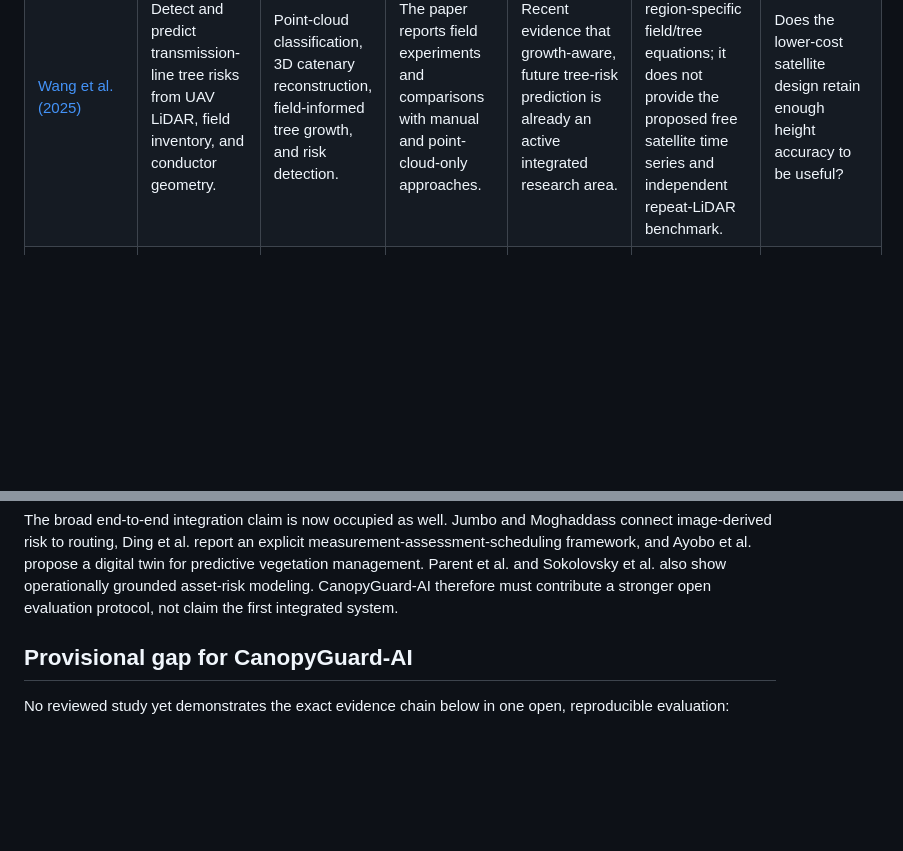
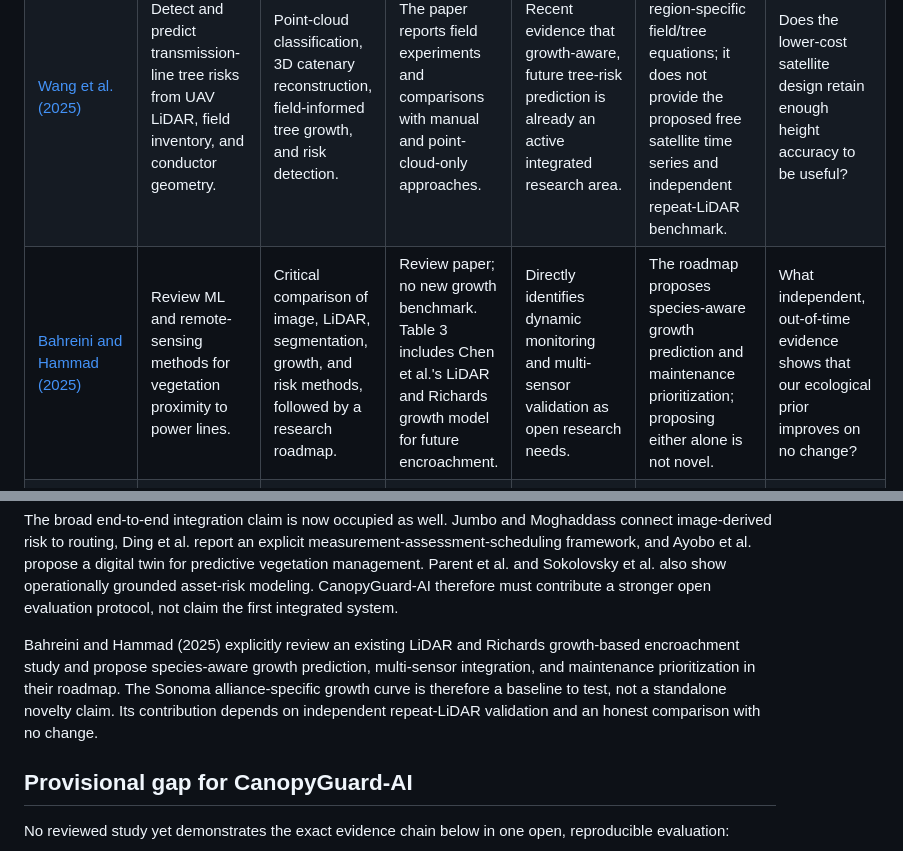
Before and after one commit to Lakshaycodes08/CanopyGuard-AI, a Markdown page: reports/literature_review.md, 2 parts joined by grey strips. Rendered like a GitHub page; blank space fills up the shorter version.

Commit message:
Document LiDAR-change early checks and novelty guard

```diff
--- a/reports/literature_review.md
+++ b/reports/literature_review.md
@@ -34,6 +34,7 @@ left for CanopyGuard-AI?
 | [Canopy height mapping in complex temperate forests (2026)](https://doi.org/10.1016/j.atech.2026.102249) | Map canopy height in structurally complex temperate forest using GEDI, seasonal Sentinel-2, and 2,543 inventory plots. | Random Forest models compare seasonal and multitemporal predictors, GEDI filtering, local calibration, and plot-location correction. | Local multitemporal model RMSE 5.3 m and R2 0.45 against field data; GEDI filtering reduced RMSE from 11.7 m to 8.09 m. | Shows that quality filtering, seasonality, local calibration, and spatial alignment materially affect accuracy. | Optical saturation underestimates tall canopy; sparse GEDI and residual alignment error remain. Data are not publicly shareable. | Will a Sonoma model remain valid across fire history, terrain, and canopy structure without spatial leakage? |
 | [Savva et al. (2025)](https://doi.org/10.1109/MGRS.2025.3558741) | Review remote sensing and AI for vegetation hazards in power-line corridors. | Structured review of 2D imagery, LiDAR, AI methods, metrics, and datasets. | Review paper; no new predictive benchmark. | Establishes the current method landscape and identifies fragmented methods and scarce public 3D datasets. | A review cannot establish that our exact proposed combination is novel. | Has the review missed proprietary or recent integrated systems that already cover our claimed gap? |
 | [Wang et al. (2025)](https://doi.org/10.3390/f16040578) | Detect and predict transmission-line tree risks from UAV LiDAR, field inventory, and conductor geometry. | Point-cloud classification, 3D catenary reconstruction, field-informed tree growth, and risk detection. | The paper reports field experiments and comparisons with manual and point-cloud-only approaches. | Recent evidence that growth-aware, future tree-risk prediction is already an active integrated research area. | Requires UAV LiDAR and region-specific field/tree equations; it does not provide the proposed free satellite time series and independent repeat-LiDAR benchmark. | Does the lower-cost satellite design retain enough height accuracy to be useful? |
+| [Bahreini and Hammad (2025)](https://doi.org/10.3390/f16111658) | Review ML and remote-sensing methods for vegetation proximity to power lines. | Critical comparison of image, LiDAR, segmentation, growth, and risk methods, followed by a research roadmap. | Review paper; no new growth benchmark. Table 3 includes Chen et al.'s LiDAR and Richards growth model for future encroachment. | Directly identifies dynamic monitoring and multi-sensor validation as open research needs. | The roadmap proposes species-aware growth prediction and maintenance prioritization; proposing either alone is not novel. | What independent, out-of-time evidence shows that our ecological prior improves on no change? |
 | [Ayobo et al. (2025)](https://doi.org/10.1109/ACCESS.2025.3623468) | Review digital-twin approaches for power-line monitoring and vegetation risk management. | Survey plus a conceptual digital-twin integration framework. | Review article; no new open empirical benchmark. | Shows that predictive monitoring and integrated vegetation-management architectures are established concepts. | The proposed framework is conceptual and does not test our data roles or validation design. | Is CanopyGuard adding evidence, or merely implementing another integration diagram? |
 | [Parent et al. (2026)](https://doi.org/10.1016/j.rsase.2026.101928) | Relate LiDAR forest metrics and operational attributes to storm-related distribution outages. | Explainable GIS risk models using proximity pixels, canopy structure, soils, line attributes, and outage records. | Models differentiated zero, one-to-two, and more-than-two outage groups across a large utility service area. | Strong operational evidence that fine-scale LiDAR forest structure can support prioritization. | The utility data are not shareable; the study does not perform one-year canopy forecasting from open satellite time series. | Can an open proxy evaluation support a meaningful claim without confidential outage labels? |
 | [Sokolovsky et al. (2026)](https://arxiv.org/abs/2608.18611) | Model vegetation and lightning probability of failure at utility-asset scale. | Geospatial features, MODIS NDVI, utility records, LightGBM, and explainability in a cloud pipeline. | Reports cross-validated discrimination but explicitly does not test strict forward-time forecasting or geographic transfer. | Demonstrates scalable operational asset-risk modeling and exposes the weakness of geolocation-unaware splits. | A recent preprint using confidential utility data, coarse MODIS vegetation, and non-temporal cross-validation. | Does our chronological and spatially blocked open evaluation change the conclusions? |
@@ -65,6 +66,13 @@ twin for predictive vegetation management. Parent et al. and Sokolovsky et al.
 also show operationally grounded asset-risk modeling. CanopyGuard-AI therefore
 must contribute a stronger open evaluation protocol, not claim the first
 integrated system.
+
+Bahreini and Hammad (2025) explicitly review an existing LiDAR and Richards
+growth-based encroachment study and propose species-aware growth prediction,
+multi-sensor integration, and maintenance prioritization in their roadmap.
+The Sonoma alliance-specific growth curve is therefore a baseline to test,
+not a standalone novelty claim. Its contribution depends on independent
+repeat-LiDAR validation and an honest comparison with no change.
 
 ## Provisional gap for CanopyGuard-AI
 
```
Also changed, not shown: other parts of reports/literature_review.md (+1 -1 lines), reports/claims_log.md (+4 -0 lines), reports/early_checks_2026-10-12.md (added, +66 -0 lines).
